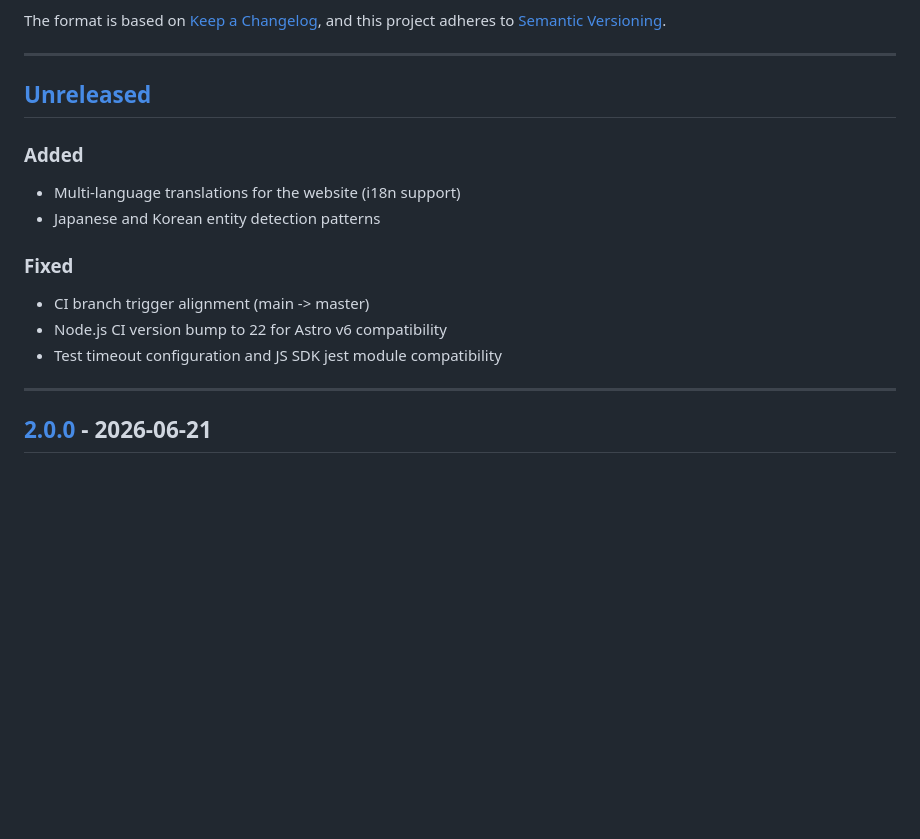
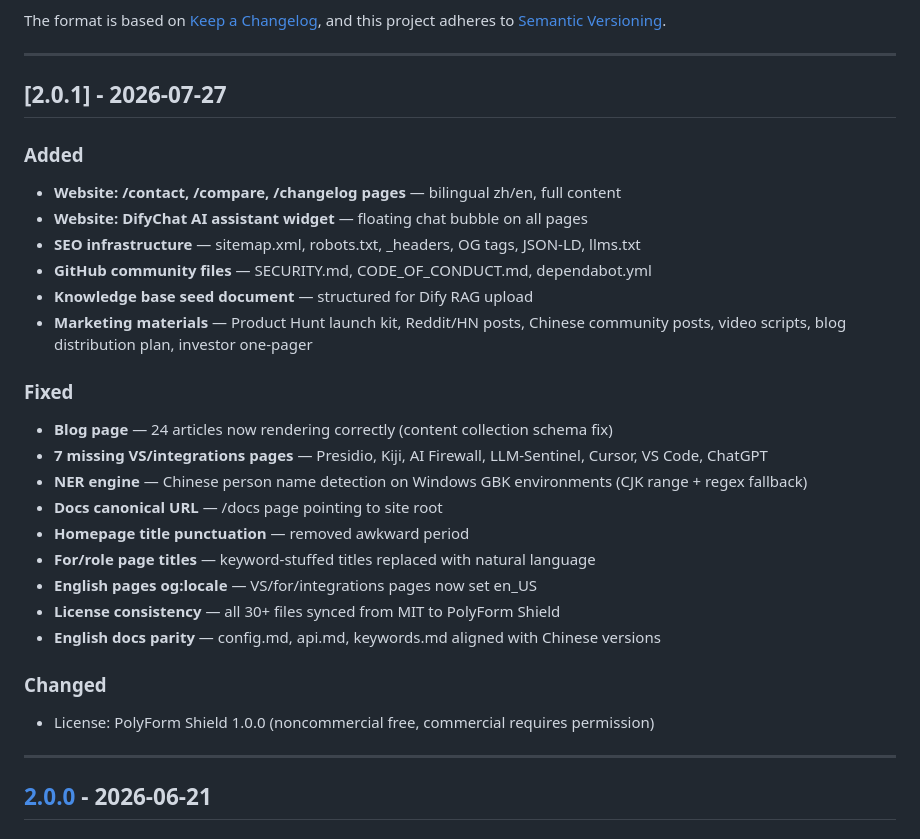
Before and after one commit to gunxueqiu6/ai-privacy-gateway, a Markdown page: CHANGELOG.md, the part around the change. Rendered like a GitHub page; blank space fills up the shorter version.

Commit message:
chore: sync CHANGELOG.md with v2.0.1 release notes

```diff
--- a/CHANGELOG.md
+++ b/CHANGELOG.md
@@ -7,18 +7,32 @@ and this project adheres to [Semantic Versioning](https://semver.org/spec/v2.0.0
 
 ---
 
-## [Unreleased]
+## [2.0.1] - 2026-07-27
 
 ### Added
 
-- Multi-language translations for the website (i18n support)
-- Japanese and Korean entity detection patterns
+- **Website: /contact, /compare, /changelog pages** — bilingual zh/en, full content
+- **Website: DifyChat AI assistant widget** — floating chat bubble on all pages
+- **SEO infrastructure** — sitemap.xml, robots.txt, _headers, OG tags, JSON-LD, llms.txt
+- **GitHub community files** — SECURITY.md, CODE_OF_CONDUCT.md, dependabot.yml
+- **Knowledge base seed document** — structured for Dify RAG upload
+- **Marketing materials** — Product Hunt launch kit, Reddit/HN posts, Chinese community posts, video scripts, blog distribution plan, investor one-pager
 
 ### Fixed
 
-- CI branch trigger alignment (main -> master)
-- Node.js CI version bump to 22 for Astro v6 compatibility
-- Test timeout configuration and JS SDK jest module compatibility
+- **Blog page** — 24 articles now rendering correctly (content collection schema fix)
+- **7 missing VS/integrations pages** — Presidio, Kiji, AI Firewall, LLM-Sentinel, Cursor, VS Code, ChatGPT
+- **NER engine** — Chinese person name detection on Windows GBK environments (CJK range + regex fallback)
+- **Docs canonical URL** — /docs page pointing to site root
+- **Homepage title punctuation** — removed awkward period
+- **For/role page titles** — keyword-stuffed titles replaced with natural language
+- **English pages og:locale** — VS/for/integrations pages now set en_US
+- **License consistency** — all 30+ files synced from MIT to PolyForm Shield
+- **English docs parity** — config.md, api.md, keywords.md aligned with Chinese versions
+
+### Changed
+
+- License: PolyForm Shield 1.0.0 (noncommercial free, commercial requires permission)
 
 ---
 
```
